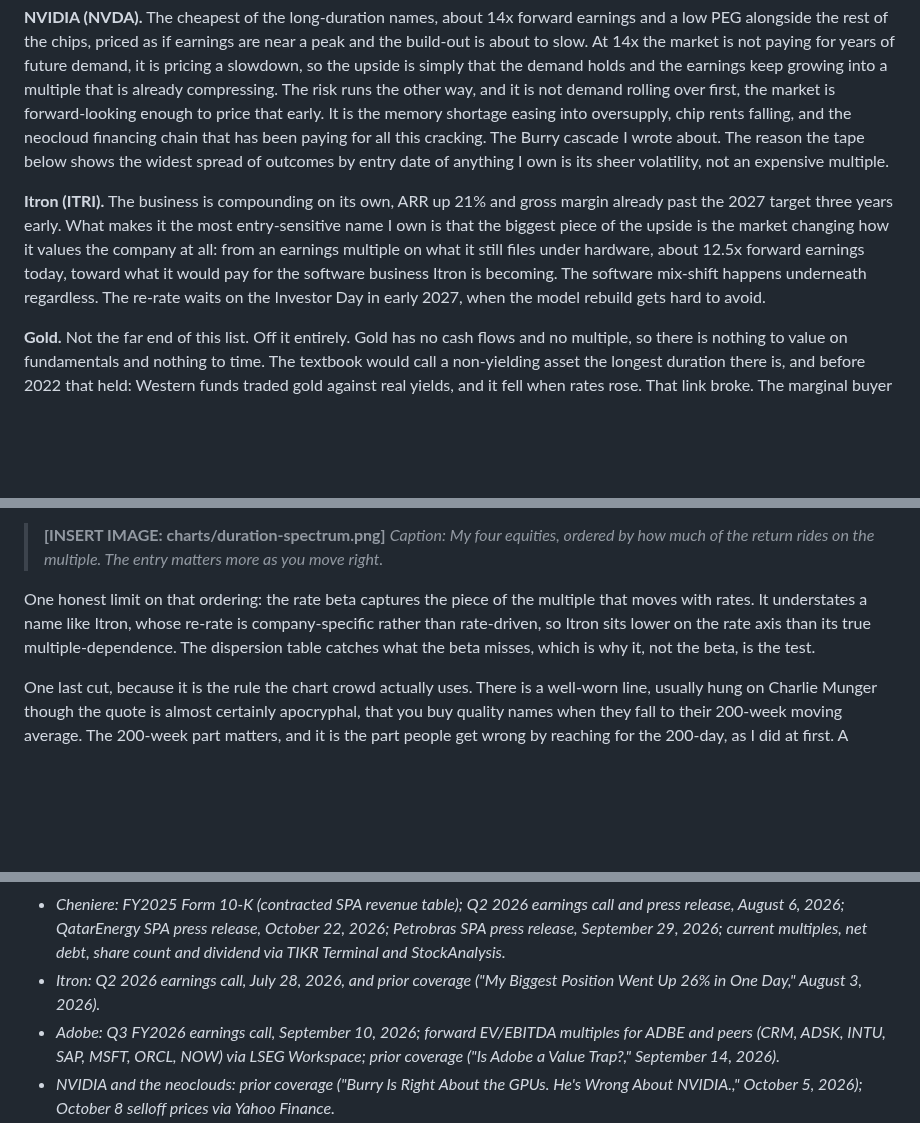
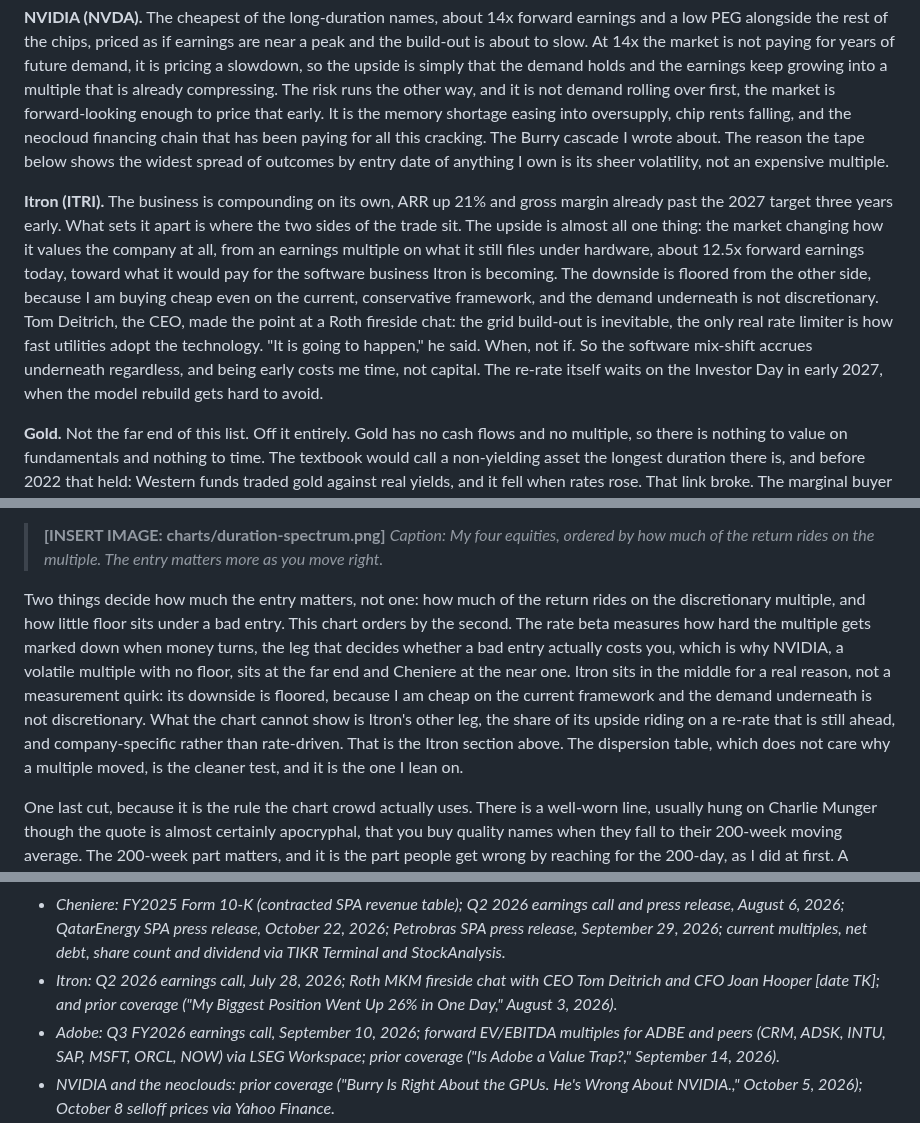
Before and after one commit to diamonddudeplayz-hub/next-substack-duration-post-, a Markdown page: duration-entry-timing-DRAFT.md, 3 parts joined by grey strips. GitHub-like rendering; blank space fills up the shorter version.

Commit message:
Reframe Itron as upside-re-rate with a floored downside; add two-part test
- positions: drop "most entry-sensitive name I own" (conflated upside-share
  with entry-risk). Reframe Itron's two sides: upside is almost all the
  re-rate, downside is floored (cheap on the current hardware framework +
  non-discretionary demand). Add CEO Tom Deitrich's "when, not if" on the
  grid build-out, sourced to the Roth MKM fireside chat, as the demand floor
- spectrum caveat: state the two-part test explicitly (share-of-return on the
  multiple x absence-of-floor). Itron sits mid-axis for a real reason (floored
  downside), not a measurement quirk; its upside leg lives in the Itron section
- spectrum chart: subtitle no longer claims rate beta proxies total
  multiple-share; it proxies what a bad entry can cost (the downside leg)
- sources: add the Roth MKM fireside chat (date TK)

Co-Authored-By: Claude Opus 4.8 <noreply@anthropic.com>
Claude-Session: https://claude.ai/code/session_01PR1GkAXEASRi1F28SPUd1v

```diff
--- a/duration-entry-timing-DRAFT.md
+++ b/duration-entry-timing-DRAFT.md
@@ -52,7 +52,7 @@ One line of regime, because it raises the stakes. The US ten-year yield was 5.29
 
 **NVIDIA (NVDA).** The cheapest of the long-duration names, about 14x forward earnings and a low PEG alongside the rest of the chips, priced as if earnings are near a peak and the build-out is about to slow. At 14x the market is not paying for years of future demand, it is pricing a slowdown, so the upside is simply that the demand holds and the earnings keep growing into a multiple that is already compressing. The risk runs the other way, and it is not demand rolling over first, the market is forward-looking enough to price that early. It is the memory shortage easing into oversupply, chip rents falling, and the neocloud financing chain that has been paying for all this cracking. The Burry cascade I wrote about. The reason the tape below shows the widest spread of outcomes by entry date of anything I own is its sheer volatility, not an expensive multiple.
 
-**Itron (ITRI).** The business is compounding on its own, ARR up 21% and gross margin already past the 2027 target three years early. What makes it the most entry-sensitive name I own is that the biggest piece of the upside is the market changing how it values the company at all: from an earnings multiple on what it still files under hardware, about 12.5x forward earnings today, toward what it would pay for the software business Itron is becoming. The software mix-shift happens underneath regardless. The re-rate waits on the Investor Day in early 2027, when the model rebuild gets hard to avoid.
+**Itron (ITRI).** The business is compounding on its own, ARR up 21% and gross margin already past the 2027 target three years early. What sets it apart is where the two sides of the trade sit. The upside is almost all one thing: the market changing how it values the company at all, from an earnings multiple on what it still files under hardware, about 12.5x forward earnings today, toward what it would pay for the software business Itron is becoming. The downside is floored from the other side, because I am buying cheap even on the current, conservative framework, and the demand underneath is not discretionary. Tom Deitrich, the CEO, made the point at a Roth fireside chat: the grid build-out is inevitable, the only real rate limiter is how fast utilities adopt the technology. "It is going to happen," he said. When, not if. So the software mix-shift accrues underneath regardless, and being early costs me time, not capital. The re-rate itself waits on the Investor Day in early 2027, when the model rebuild gets hard to avoid.
 
 **Gold.** Not the far end of this list. Off it entirely. Gold has no cash flows and no multiple, so there is nothing to value on fundamentals and nothing to time. The textbook would call a non-yielding asset the longest duration there is, and before 2022 that held: Western funds traded gold against real yields, and it fell when rates rose. That link broke. The marginal buyer is now central banks, who bought a record pace from 2022 through 2025 while yields climbed, and gold rallied into rising rates rather than falling with them. So I do not try to time it. I accumulate against a floor the central-bank buyer keeps lifting, and I watch the break conditions. I hold it mostly through Wheaton, which does have cash flows and a multiple and so does sit on the scale above, with a smaller GLD position as pure-metal exposure, to hedge the company-specific risk a streamer carries on top of the gold price.
 
@@ -121,7 +121,7 @@ This is the evidence for the claim I could only assert earlier. The textbook DCF
 > **[INSERT IMAGE: charts/duration-spectrum.png]**
 > *Caption: My four equities, ordered by how much of the return rides on the multiple. The entry matters more as you move right.*
 
-One honest limit on that ordering: the rate beta captures the piece of the multiple that moves with rates. It understates a name like Itron, whose re-rate is company-specific rather than rate-driven, so Itron sits lower on the rate axis than its true multiple-dependence. The dispersion table catches what the beta misses, which is why it, not the beta, is the test.
+Two things decide how much the entry matters, not one: how much of the return rides on the discretionary multiple, and how little floor sits under a bad entry. This chart orders by the second. The rate beta measures how hard the multiple gets marked down when money turns, the leg that decides whether a bad entry actually costs you, which is why NVIDIA, a volatile multiple with no floor, sits at the far end and Cheniere at the near one. Itron sits in the middle for a real reason, not a measurement quirk: its downside is floored, because I am cheap on the current framework and the demand underneath is not discretionary. What the chart cannot show is Itron's other leg, the share of its upside riding on a re-rate that is still ahead, and company-specific rather than rate-driven. That is the Itron section above. The dispersion table, which does not care why a multiple moved, is the cleaner test, and it is the one I lean on.
 
 One last cut, because it is the rule the chart crowd actually uses. There is a well-worn line, usually hung on Charlie Munger though the quote is almost certainly apocryphal, that you buy quality names when they fall to their 200-week moving average. The 200-week part matters, and it is the part people get wrong by reaching for the 200-day, as I did at first. A quality name touches its 200-day line constantly. It touches its 200-week line only in a real dislocation. Run the 200-week line on the four names with price histories and it flags exactly one. Itron sits about 4% below its 200-week line today. Cheniere trades 44% above its line and NVIDIA 77% above, and neither has been near it in five years. Adobe sits 34% below a 200-week line dragged up by three years of $400-to-$600 prices that are not coming back, a lagging average, not a buy signal. The rule points at the one name where the re-rate has not happened, and says nothing on the names carried by growth or capped by a floor. One firing across five years is an observation, not a test. A real test of whether the rule works wants fifteen years and a cross-section of names, and that is a separate post.
 
@@ -146,7 +146,7 @@ So the question is not whether to time your entries. It is which of your positio
 - *Price and yield data: LSEG daily closing prices and US 10-year yield, October 2021 to October 2026; dispersion, drawdown and rate-beta calculations are the author's own.*
 - *The September 22, 2026 Note on technical analysis among value investors on Substack.*
 - *Cheniere: FY2025 Form 10-K (contracted SPA revenue table); Q2 2026 earnings call and press release, August 6, 2026; QatarEnergy SPA press release, October 22, 2026; Petrobras SPA press release, September 29, 2026; current multiples, net debt, share count and dividend via TIKR Terminal and StockAnalysis.*
-- *Itron: Q2 2026 earnings call, July 28, 2026, and prior coverage ("My Biggest Position Went Up 26% in One Day," August 3, 2026).*
+- *Itron: Q2 2026 earnings call, July 28, 2026; Roth MKM fireside chat with CEO Tom Deitrich and CFO Joan Hooper [date TK]; and prior coverage ("My Biggest Position Went Up 26% in One Day," August 3, 2026).*
 - *Adobe: Q3 FY2026 earnings call, September 10, 2026; forward EV/EBITDA multiples for ADBE and peers (CRM, ADSK, INTU, SAP, MSFT, ORCL, NOW) via LSEG Workspace; prior coverage ("Is Adobe a Value Trap?," September 14, 2026).*
 - *NVIDIA and the neoclouds: prior coverage ("Burry Is Right About the GPUs. He's Wrong About NVIDIA.," October 5, 2026); October 8 selloff prices via Yahoo Finance.*
 - *Gold: World Gold Council central-bank demand data; prior coverage ("The Current Thesis on Gold," September 8, 2026).*
```
Also changed, not shown: charts/duration-spectrum.png, 1 other file.
